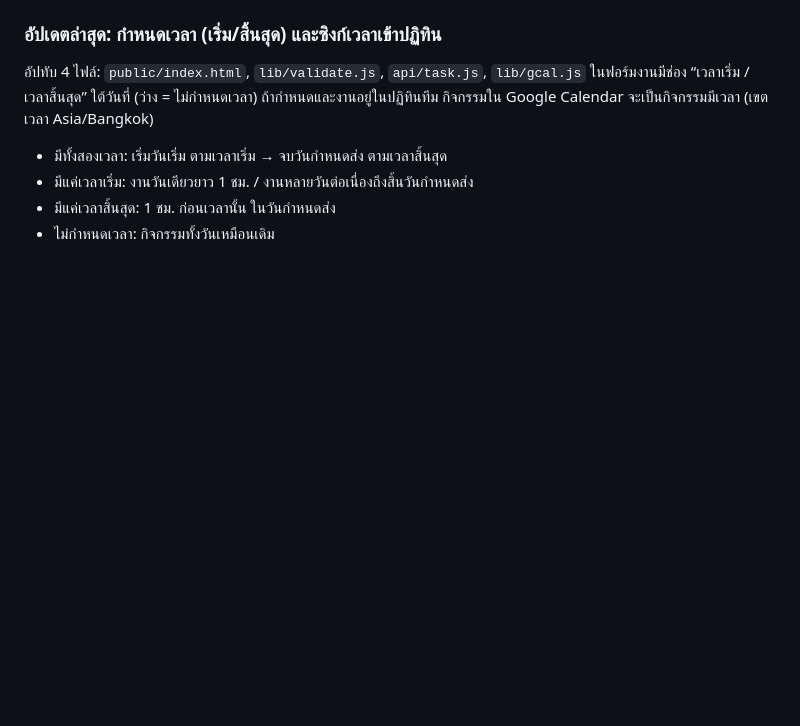
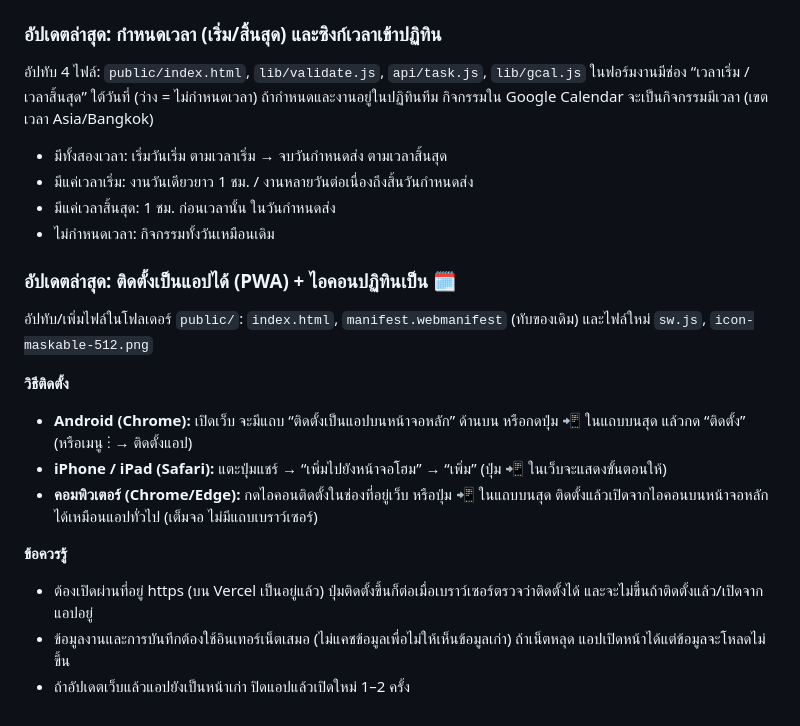
Before and after one commit to maxhub22/pr-schedule, a Markdown page: README.md, the part around the change. Rendered like a GitHub page; blank space fills up the shorter version.

```diff
--- a/README.md
+++ b/README.md
@@ -132,3 +132,17 @@ $env:UPSTASH_REDIS_REST_URL="https://..."; $env:UPSTASH_REDIS_REST_TOKEN="...";
 - มีแค่เวลาเริ่ม: งานวันเดียวยาว 1 ชม. / งานหลายวันต่อเนื่องถึงสิ้นวันกำหนดส่ง
 - มีแค่เวลาสิ้นสุด: 1 ชม. ก่อนเวลานั้น ในวันกำหนดส่ง
 - ไม่กำหนดเวลา: กิจกรรมทั้งวันเหมือนเดิม
+
+### อัปเดตล่าสุด: ติดตั้งเป็นแอปได้ (PWA) + ไอคอนปฏิทินเป็น 🗓️
+อัปทับ/เพิ่มไฟล์ในโฟลเดอร์ `public/`: `index.html`, `manifest.webmanifest` (ทับของเดิม) และไฟล์ใหม่ `sw.js`, `icon-maskable-512.png`
+
+**วิธีติดตั้ง**
+- **Android (Chrome):** เปิดเว็บ จะมีแถบ “ติดตั้งเป็นแอปบนหน้าจอหลัก” ด้านบน หรือกดปุ่ม 📲 ในแถบบนสุด แล้วกด “ติดตั้ง” (หรือเมนู ⋮ → ติดตั้งแอป)
+- **iPhone / iPad (Safari):** แตะปุ่มแชร์ → “เพิ่มไปยังหน้าจอโฮม” → “เพิ่ม” (ปุ่ม 📲 ในเว็บจะแสดงขั้นตอนให้)
+- **คอมพิวเตอร์ (Chrome/Edge):** กดไอคอนติดตั้งในช่องที่อยู่เว็บ หรือปุ่ม 📲 ในแถบบนสุด
+ติดตั้งแล้วเปิดจากไอคอนบนหน้าจอหลักได้เหมือนแอปทั่วไป (เต็มจอ ไม่มีแถบเบราว์เซอร์)
+
+**ข้อควรรู้**
+- ต้องเปิดผ่านที่อยู่ https (บน Vercel เป็นอยู่แล้ว) ปุ่มติดตั้งขึ้นก็ต่อเมื่อเบราว์เซอร์ตรวจว่าติดตั้งได้ และจะไม่ขึ้นถ้าติดตั้งแล้ว/เปิดจากแอปอยู่
+- ข้อมูลงานและการบันทึกต้องใช้อินเทอร์เน็ตเสมอ (ไม่แคชข้อมูลเพื่อไม่ให้เห็นข้อมูลเก่า) ถ้าเน็ตหลุด แอปเปิดหน้าได้แต่ข้อมูลจะโหลดไม่ขึ้น
+- ถ้าอัปเดตเว็บแล้วแอปยังเป็นหน้าเก่า ปิดแอปแล้วเปิดใหม่ 1–2 ครั้ง
```
